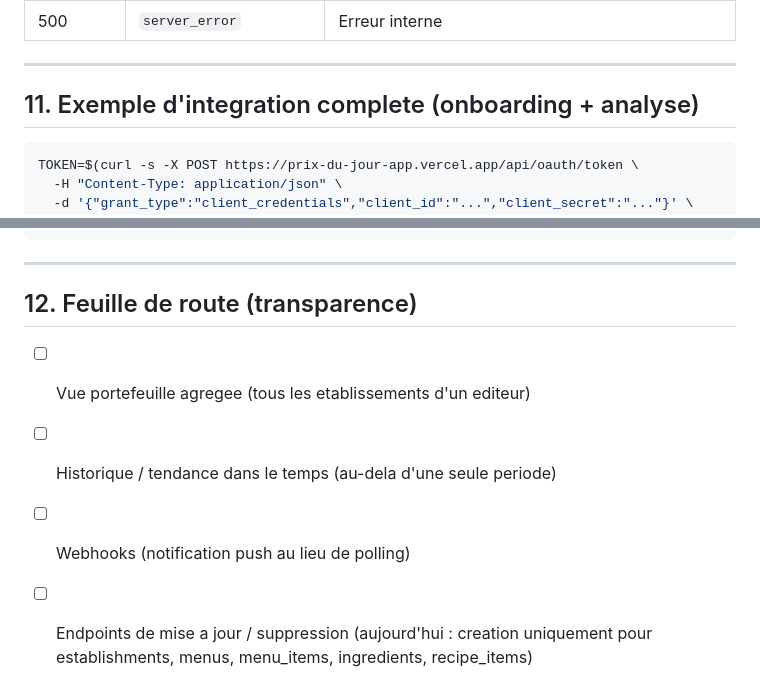
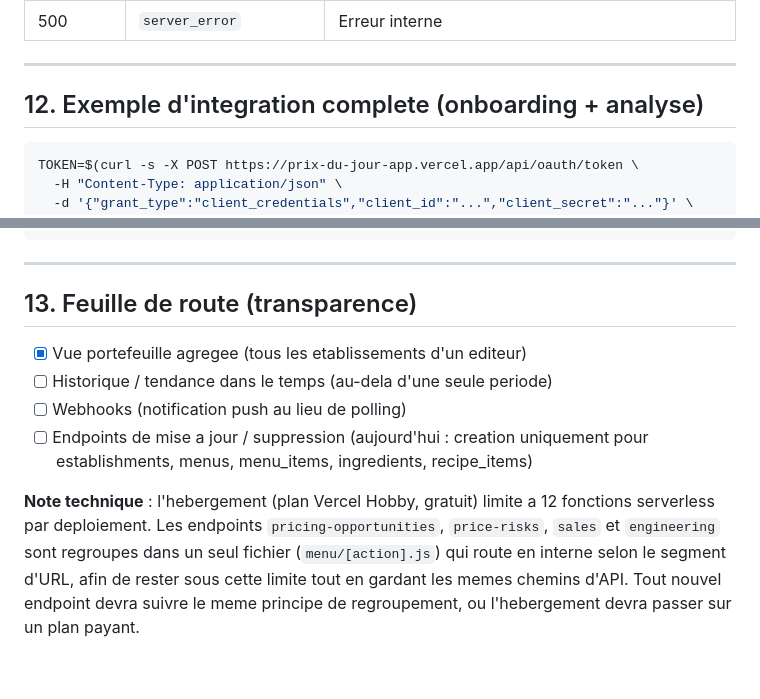
Before and after one commit to atablebzh-ship-it/prix-du-jour-app, a Markdown page: README.md, 2 parts joined by grey strips. GitHub-like rendering.

````diff
--- a/README.md
+++ b/README.md
@@ -456,7 +519,7 @@ Toutes les erreurs suivent le meme format :
 
 ---
 
-## 11. Exemple d'integration complete (onboarding + analyse)
+## 12. Exemple d'integration complete (onboarding + analyse)
 
 ```bash
 TOKEN=$(curl -s -X POST https://prix-du-jour-app.vercel.app/api/oauth/token \
@@ -496,11 +559,20 @@ curl -s https://prix-du-jour-app.vercel.app/api/establishments/$EST_ID/menu-item
 
 ---
 
-## 12. Feuille de route (transparence)
+## 13. Feuille de route (transparence)
 
-- [ ] Vue portefeuille agregee (tous les etablissements d'un editeur)
+- [x] Vue portefeuille agregee (tous les etablissements d'un editeur)
 - [ ] Historique / tendance dans le temps (au-dela d'une seule periode)
 - [ ] Webhooks (notification push au lieu de polling)
 - [ ] Endpoints de mise a jour / suppression (aujourd'hui : creation
       uniquement pour establishments, menus, menu_items, ingredients,
       recipe_items)
+
+**Note technique** : l'hebergement (plan Vercel Hobby, gratuit) limite a
+12 fonctions serverless par deploiement. Les endpoints
+`pricing-opportunities`, `price-risks`, `sales` et `engineering` sont
+regroupes dans un seul fichier (`menu/[action].js`) qui route en interne
+selon le segment d'URL, afin de rester sous cette limite tout en gardant
+les memes chemins d'API. Tout nouvel endpoint devra suivre le meme
+principe de regroupement, ou l'hebergement devra passer sur un plan
+payant.
````
Also changed, not shown: other parts of README.md (+64 -1 lines).
